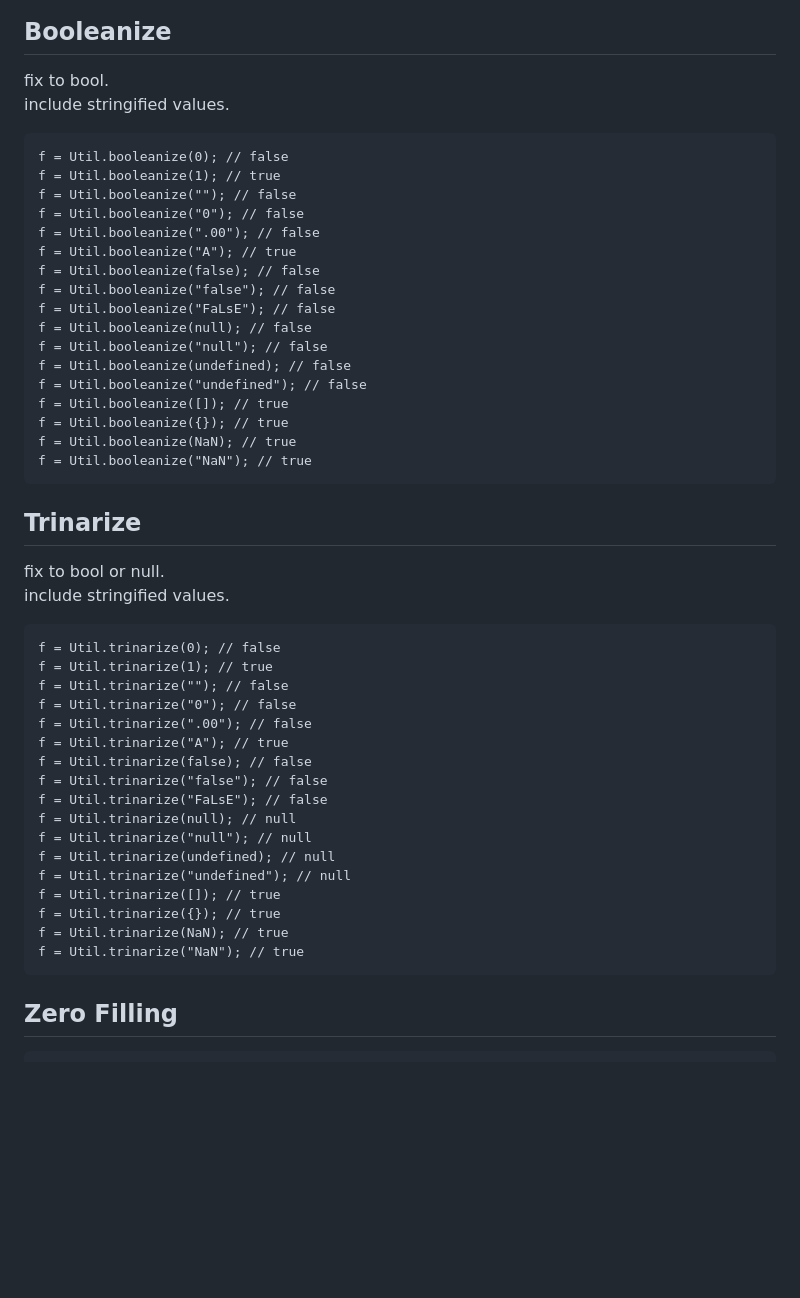
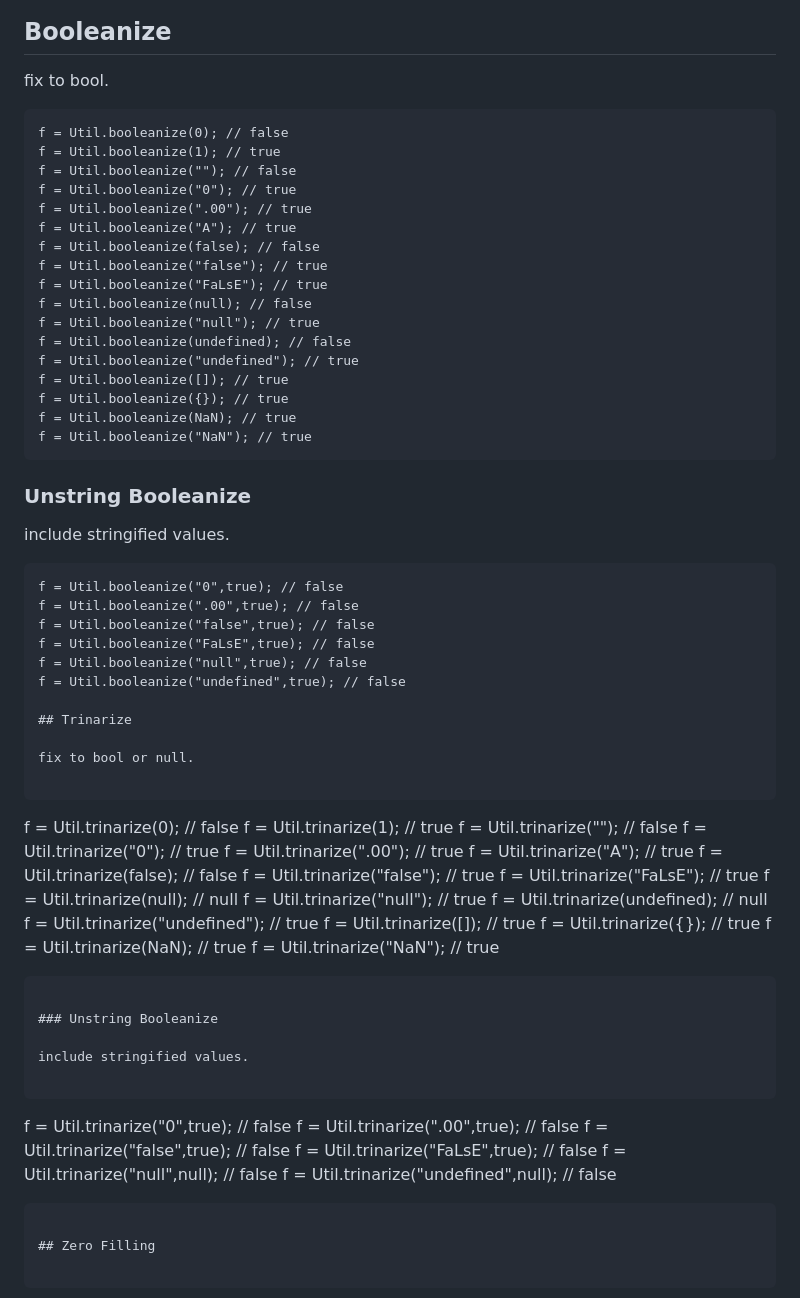
Before and after one commit to ylllc/yges_js_web, a Markdown page: doxy/features/trivia.md, the part around the change. Drawn GitHub-style; blank space fills up the shorter version.

Commit message:
explanation of stringable booleanize

````diff
--- a/doxy/features/trivia.md
+++ b/doxy/features/trivia.md
@@ -135,51 +135,74 @@ f = Util.isValid(NaN); // false
 ## Booleanize
 
 fix to bool.
-include stringified values.
 
 ```
 f = Util.booleanize(0); // false
 f = Util.booleanize(1); // true
 f = Util.booleanize(""); // false
-f = Util.booleanize("0"); // false
-f = Util.booleanize(".00"); // false
+f = Util.booleanize("0"); // true
+f = Util.booleanize(".00"); // true
 f = Util.booleanize("A"); // true
 f = Util.booleanize(false); // false
-f = Util.booleanize("false"); // false
-f = Util.booleanize("FaLsE"); // false
+f = Util.booleanize("false"); // true
+f = Util.booleanize("FaLsE"); // true
 f = Util.booleanize(null); // false
-f = Util.booleanize("null"); // false
+f = Util.booleanize("null"); // true
 f = Util.booleanize(undefined); // false
-f = Util.booleanize("undefined"); // false
+f = Util.booleanize("undefined"); // true
 f = Util.booleanize([]); // true
 f = Util.booleanize({}); // true
 f = Util.booleanize(NaN); // true
 f = Util.booleanize("NaN"); // true
 ```
 
+### Unstring Booleanize
+
+include stringified values.
+
+```
+f = Util.booleanize("0",true); // false
+f = Util.booleanize(".00",true); // false
+f = Util.booleanize("false",true); // false
+f = Util.booleanize("FaLsE",true); // false
+f = Util.booleanize("null",true); // false
+f = Util.booleanize("undefined",true); // false
+
 ## Trinarize
 
 fix to bool or null.
-include stringified values.
 
 ```
 f = Util.trinarize(0); // false
 f = Util.trinarize(1); // true
 f = Util.trinarize(""); // false
-f = Util.trinarize("0"); // false
-f = Util.trinarize(".00"); // false
+f = Util.trinarize("0"); // true
+f = Util.trinarize(".00"); // true
 f = Util.trinarize("A"); // true
 f = Util.trinarize(false); // false
-f = Util.trinarize("false"); // false
-f = Util.trinarize("FaLsE"); // false
+f = Util.trinarize("false"); // true
+f = Util.trinarize("FaLsE"); // true
 f = Util.trinarize(null); // null
-f = Util.trinarize("null"); // null
+f = Util.trinarize("null"); // true
 f = Util.trinarize(undefined); // null
-f = Util.trinarize("undefined"); // null
+f = Util.trinarize("undefined"); // true
 f = Util.trinarize([]); // true
 f = Util.trinarize({}); // true
 f = Util.trinarize(NaN); // true
 f = Util.trinarize("NaN"); // true
+```
+
+### Unstring Booleanize
+
+include stringified values.
+
+```
+f = Util.trinarize("0",true); // false
+f = Util.trinarize(".00",true); // false
+f = Util.trinarize("false",true); // false
+f = Util.trinarize("FaLsE",true); // false
+f = Util.trinarize("null",null); // false
+f = Util.trinarize("undefined",null); // false
 ```
 
 ## Zero Filling
````
